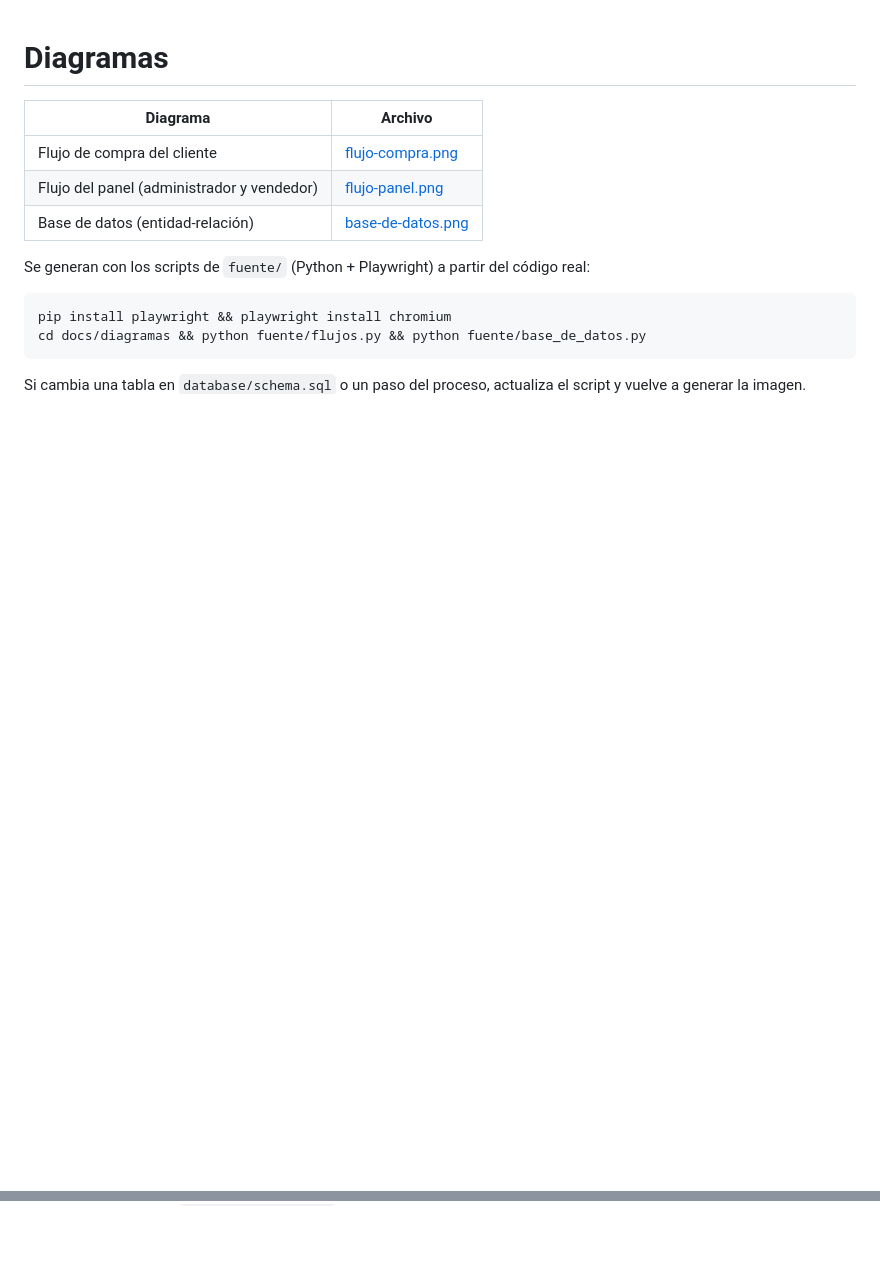
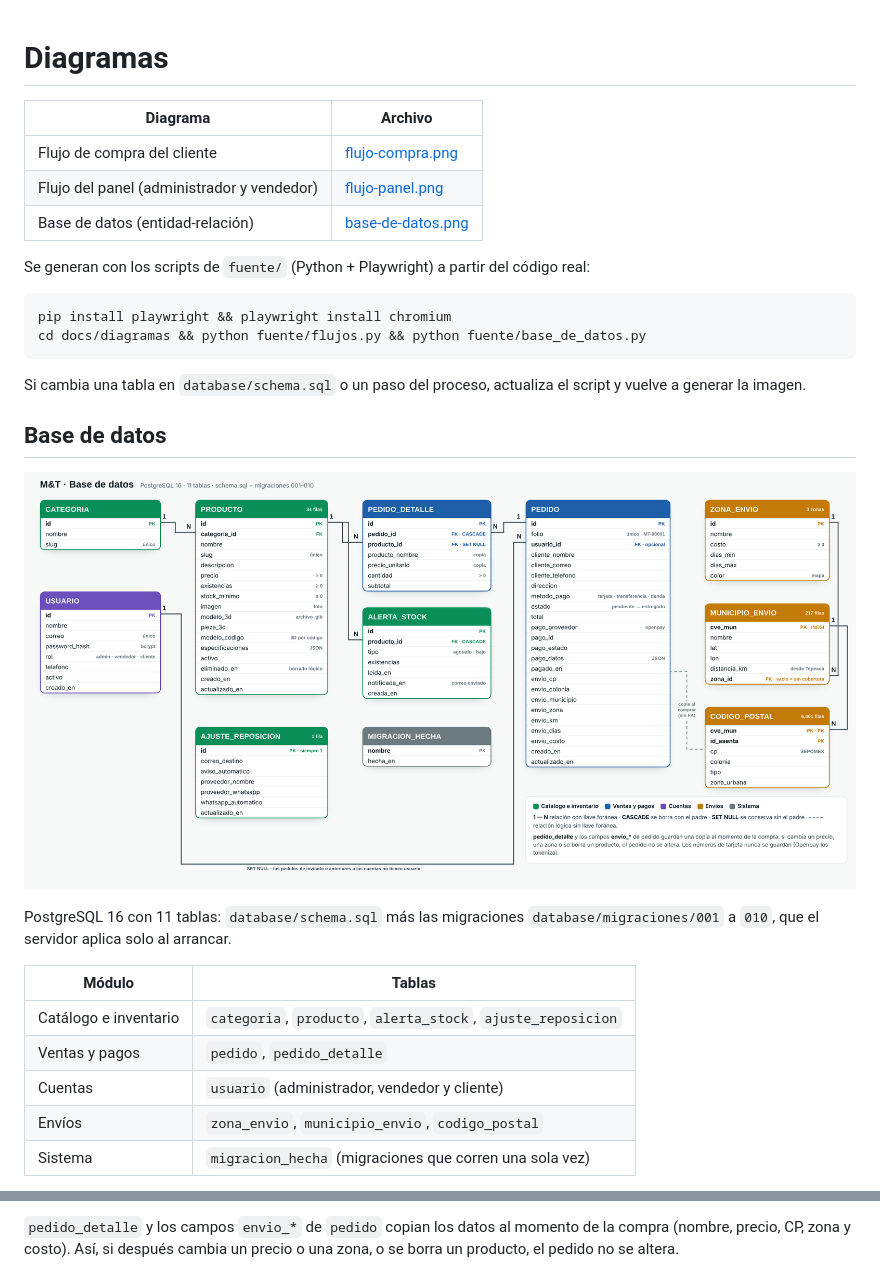
Before and after one commit to fg2073556-boop/Mt_tienda3d, a Markdown page: docs/diagramas/README.md, 2 parts joined by grey strips. Drawn GitHub-style; pictures changed too: docs/diagramas/base-de-datos.png; blank space fills up the shorter version.

````diff
--- a/docs/diagramas/README.md
+++ b/docs/diagramas/README.md
@@ -14,3 +14,18 @@ cd docs/diagramas && python fuente/flujos.py && python fuente/base_de_datos.py
 ```
 
 Si cambia una tabla en `database/schema.sql` o un paso del proceso, actualiza el script y vuelve a generar la imagen.
+
+## Base de datos
+
+![Diagrama entidad-relación](base-de-datos.png)
+
+PostgreSQL 16 con 11 tablas: `database/schema.sql` más las migraciones `database/migraciones/001` a `010`, que el servidor aplica solo al arrancar.
+
+| Módulo | Tablas |
+|---|---|
+| Catálogo e inventario | `categoria`, `producto`, `alerta_stock`, `ajuste_reposicion` |
+| Ventas y pagos | `pedido`, `pedido_detalle` |
+| Cuentas | `usuario` (administrador, vendedor y cliente) |
+| Envíos | `zona_envio`, `municipio_envio`, `codigo_postal` |
+| Sistema | `migracion_hecha` (migraciones que corren una sola vez) |
+
@@ -16,0 +150 @@ Si cambia una tabla en `database/schema.sql` o un paso del proceso, actualiza el
+`pedido_detalle` y los campos `envio_*` de `pedido` copian los datos al momento de la compra (nombre, precio, CP, zona y costo). Así, si después cambia un precio o una zona, o se borra un producto, el pedido no se altera.
````
Also changed, not shown: other parts of docs/diagramas/README.md (+118 -0 lines), 1 other file.
